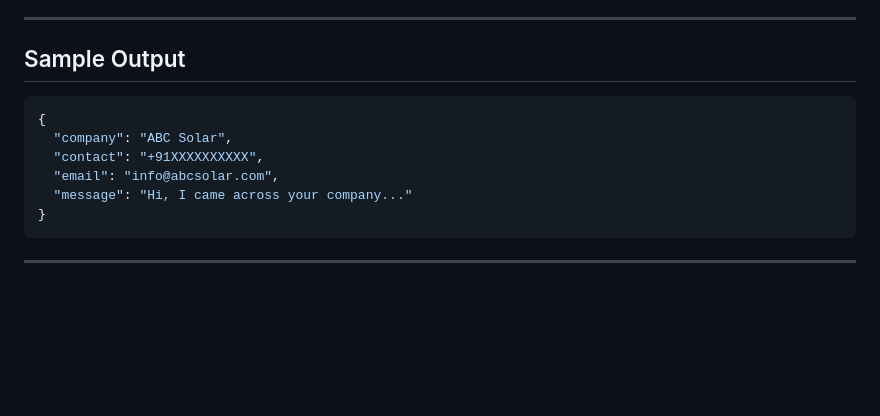
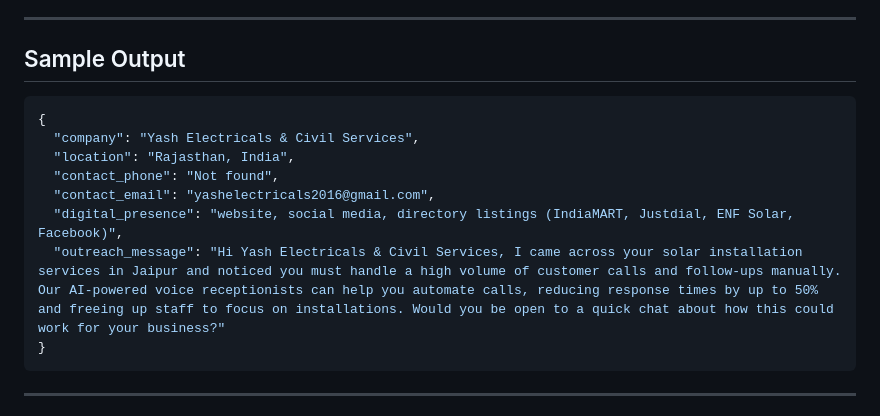
Before and after one commit to sohamrajput98/brokai-assessment, a Markdown page: README.md, the part around one of its changes. Rendered like a GitHub page; blank space fills up the shorter version.

Commit message:
Revise sample output in README.md

````diff
--- a/README.md
+++ b/README.md
@@ -69,13 +70,14 @@ Three specialised agents work in sequence for each company:
 ---
 
 ## Sample Output
-
 ```json
 {
-  "company": "ABC Solar",
-  "contact": "+91XXXXXXXXXX",
-  "email": "info@abcsolar.com",
-  "message": "Hi, I came across your company..."
+  "company": "Yash Electricals & Civil Services",
+  "location": "Rajasthan, India",
+  "contact_phone": "Not found",
+  "contact_email": "yashelectricals2016@gmail.com",
+  "digital_presence": "website, social media, directory listings (IndiaMART, Justdial, ENF Solar, Facebook)",
+  "outreach_message": "Hi Yash Electricals & Civil Services, I came across your solar installation services in Jaipur and noticed you must handle a high volume of customer calls and follow-ups manually. Our AI-powered voice receptionists can help you automate calls, reducing response times by up to 50% and freeing up staff to focus on installations. Would you be open to a quick chat about how this could work for your business?"
 }
 ```
 ---
````
Also changed, not shown: other parts of README.md (+1 -0 lines).
